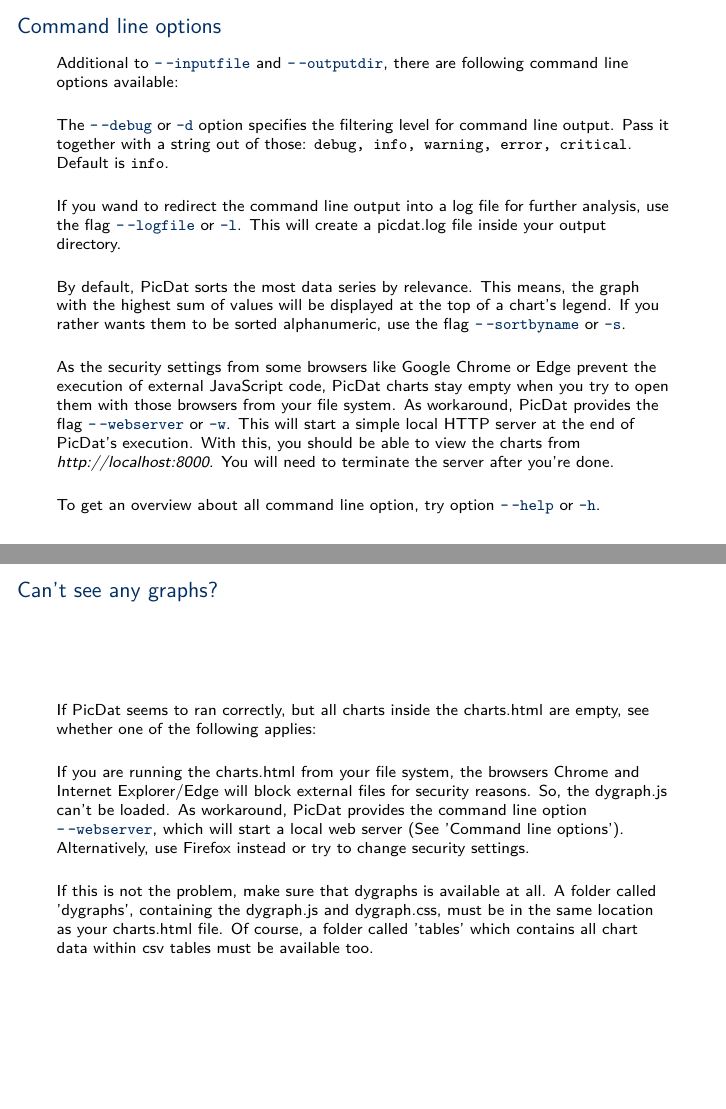
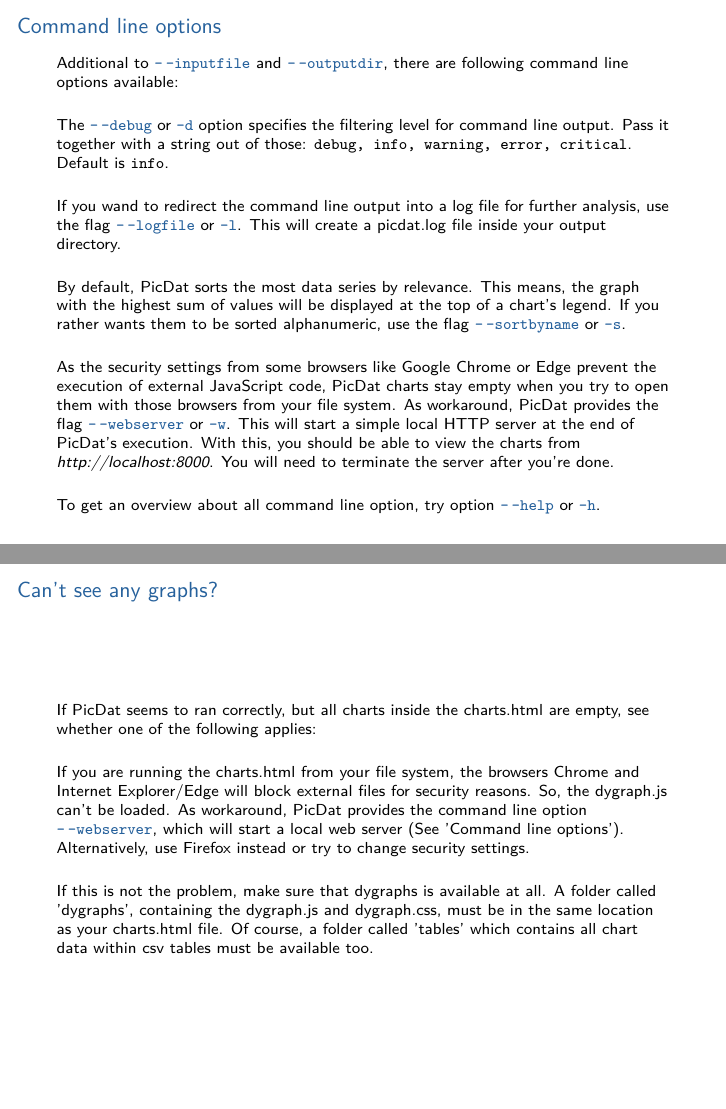
Before and after one commit to AdvUni/picdat, LaTeX slides (instruction/tex/instruction.tex): pages 5 and 12 of 12, joined at a grey line. Compiled offline with pdfLaTeX.

Commit message:
changed instruction layout

```diff
--- a/instruction/tex/instruction.tex
+++ b/instruction/tex/instruction.tex
@@ -11,7 +11,7 @@
 \usepackage{color}
 
 \definecolor{grey}{rgb}{0.8, 0.8, 0.8}
-\definecolor{darkblue}{rgb}{0.0, 0.18, 0.39}
+\definecolor{darkblue}{rgb}{0.15, 0.38, 0.61}
 \setbeamercolor{frametitle}{fg=darkblue}
 
 \lstset{frame=tb,
@@ -94,7 +94,7 @@
 \end{frame}
 
 \section{Command line options}
-\begin{frame}
+\begin{frame}[label=options]
 \frametitle{Command line options}
 Additional to \textcolor{darkblue}{\texttt{-\,-inputfile}} and \textcolor{darkblue}{\texttt{-\,-outputdir}}, there are following command line options available:
 \bigskip
@@ -186,7 +186,7 @@
 If PicDat seems to ran correctly, but all charts inside the charts.html are empty, see whether one of the following applies:
 \bigskip
 
-If you are running the charts.html from your file system, the browsers Chrome and Internet Explorer/Edge will block external files for security reasons. So, the dygraph.js can't be loaded. As workaround, PicDat provides the command line option \textcolor{darkblue}{\texttt{-\,-webserver}}, which will start a local web server (See 'Command line options'). Alternatively, use Firefox instead or try to change security settings.
+If you are running the charts.html from your file system, the browsers Chrome and Internet Explorer/Edge will block external files for security reasons. So, the dygraph.js can't be loaded. As workaround, PicDat provides the command line option \textcolor{darkblue}{\texttt{-\,-webserver}}, which will start a local web server (See \hyperref[options]{'Command line options'}). Alternatively, use Firefox instead or try to change security settings.
 \bigskip
 
 If this is not the problem, make sure that dygraphs is available at all. A folder called 'dygraphs', containing the dygraph.js and dygraph.css, must be in the same location as your charts.html file. Of course, a folder called 'tables' which contains all chart data within csv tables must be available too.
```
Also changed, not shown: instruction/instruction.pdf, instruction/tex/instruction.pdf.
